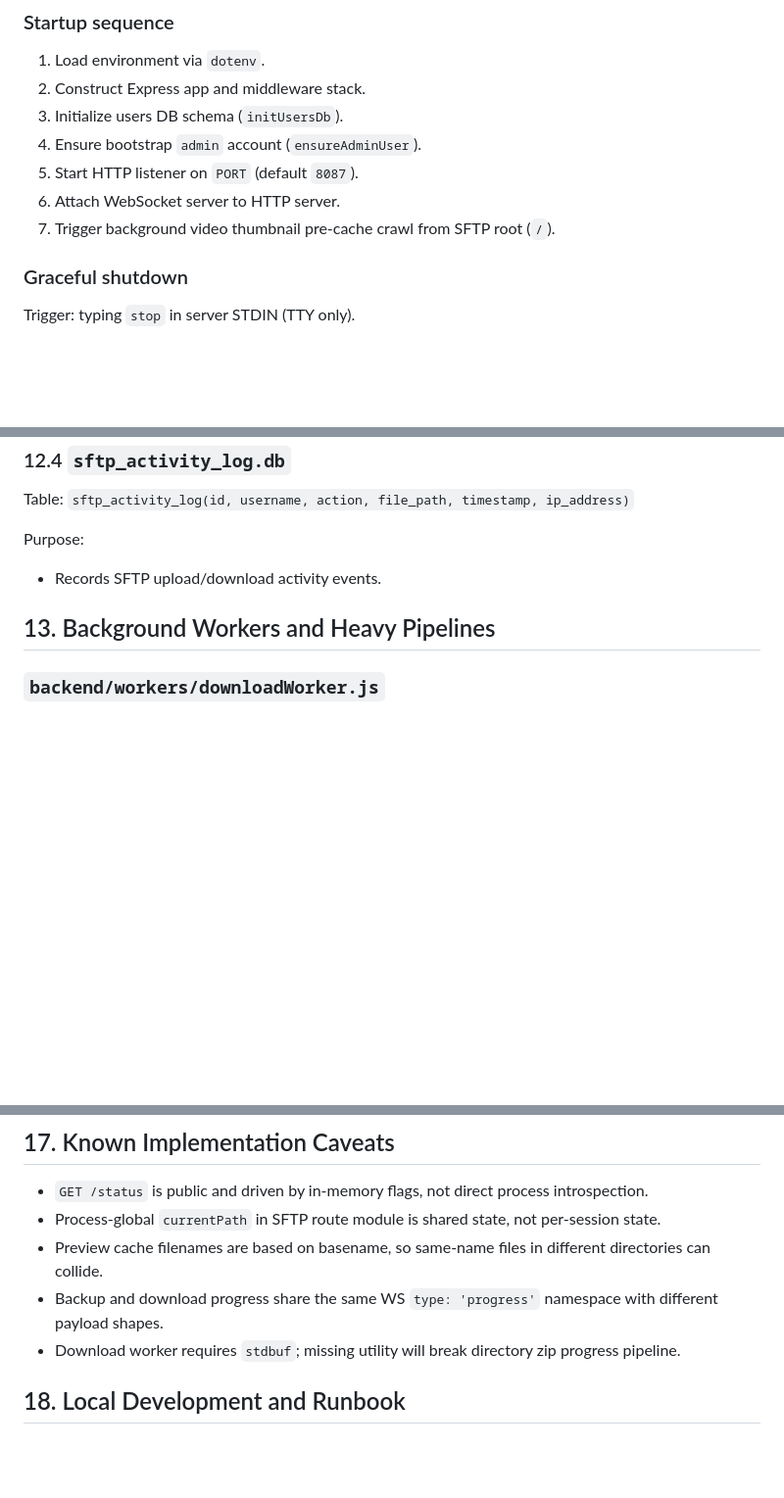
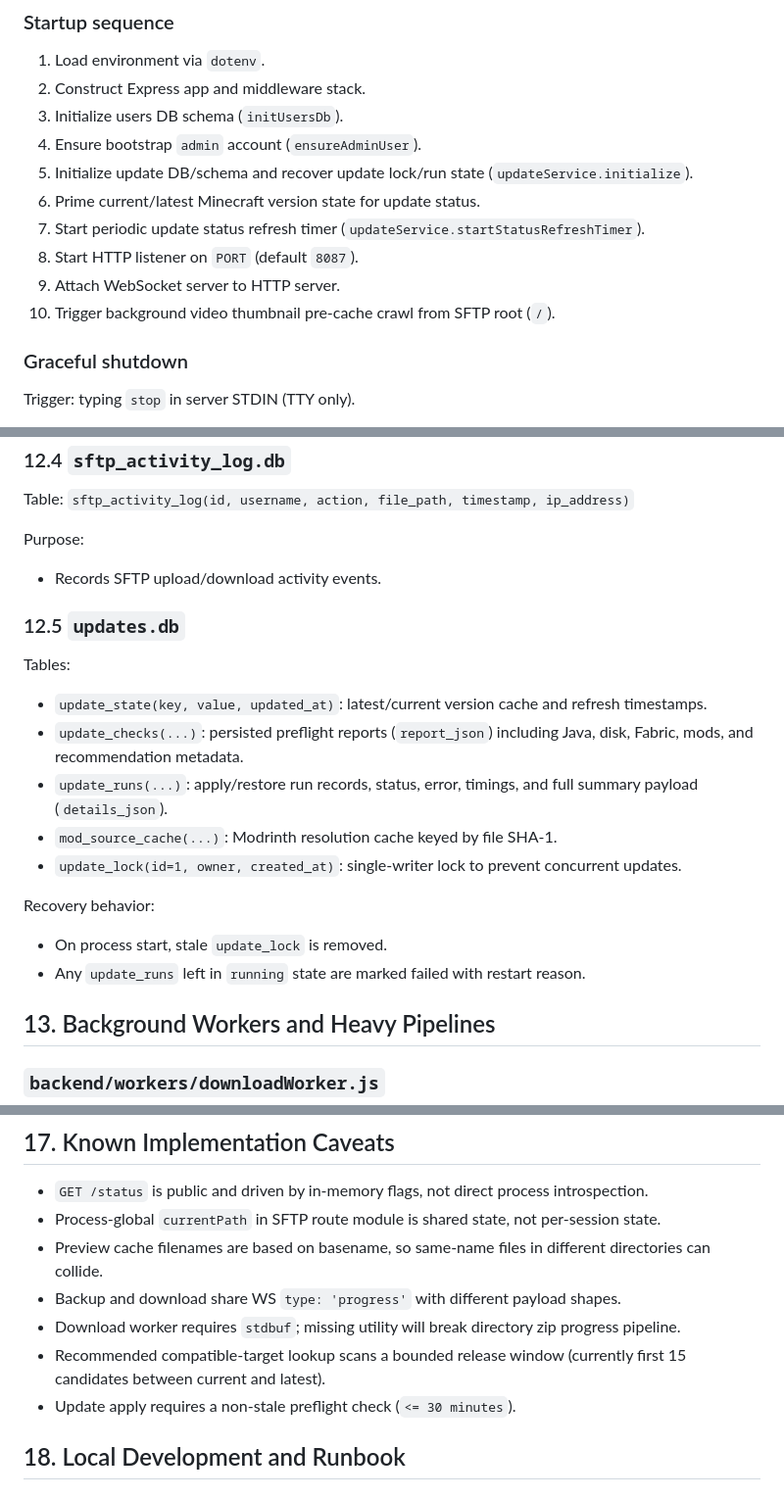
Before and after one commit to TheLongIslander/CreativeServerControlPanelWebsite, a Markdown page: README.md, 3 parts joined by grey strips. Shown at 98% size. Drawn GitHub-style; blank space fills up the shorter version.

```diff
--- a/README.md
+++ b/README.md
@@ -70,9 +72,12 @@ One Node.js process (`app.js`) hosts:
 2. Construct Express app and middleware stack.
 3. Initialize users DB schema (`initUsersDb`).
 4. Ensure bootstrap `admin` account (`ensureAdminUser`).
-5. Start HTTP listener on `PORT` (default `8087`).
-6. Attach WebSocket server to HTTP server.
-7. Trigger background video thumbnail pre-cache crawl from SFTP root (`/`).
+5. Initialize update DB/schema and recover update lock/run state (`updateService.initialize`).
+6. Prime current/latest Minecraft version state for update status.
+7. Start periodic update status refresh timer (`updateService.startStatusRefreshTimer`).
+8. Start HTTP listener on `PORT` (default `8087`).
+9. Attach WebSocket server to HTTP server.
+10. Trigger background video thumbnail pre-cache crawl from SFTP root (`/`).
 
 ### Graceful shutdown
 
@@ -493,6 +536,21 @@ Purpose:
 
 - Records SFTP upload/download activity events.
 
+### 12.5 `updates.db`
+
+Tables:
+
+- `update_state(key, value, updated_at)`: latest/current version cache and refresh timestamps.
+- `update_checks(...)`: persisted preflight reports (`report_json`) including Java, disk, Fabric, mods, and recommendation metadata.
+- `update_runs(...)`: apply/restore run records, status, error, timings, and full summary payload (`details_json`).
+- `mod_source_cache(...)`: Modrinth resolution cache keyed by file SHA-1.
+- `update_lock(id=1, owner, created_at)`: single-writer lock to prevent concurrent updates.
+
+Recovery behavior:
+
+- On process start, stale `update_lock` is removed.
+- Any `update_runs` left in `running` state are marked failed with restart reason.
+
 ## 13. Background Workers and Heavy Pipelines
 
 ### `backend/workers/downloadWorker.js`
@@ -589,8 +663,10 @@ Important design properties to be aware of:
 - `GET /status` is public and driven by in-memory flags, not direct process introspection.
 - Process-global `currentPath` in SFTP route module is shared state, not per-session state.
 - Preview cache filenames are based on basename, so same-name files in different directories can collide.
-- Backup and download progress share the same WS `type: 'progress'` namespace with different payload shapes.
+- Backup and download share WS `type: 'progress'` with different payload shapes.
 - Download worker requires `stdbuf`; missing utility will break directory zip progress pipeline.
+- Recommended compatible-target lookup scans a bounded release window (currently first 15 candidates between current and latest).
+- Update apply requires a non-stale preflight check (`<= 30 minutes`).
 
 ## 18. Local Development and Runbook
 
```
Also changed, not shown: other parts of README.md (+64 -8 lines).
